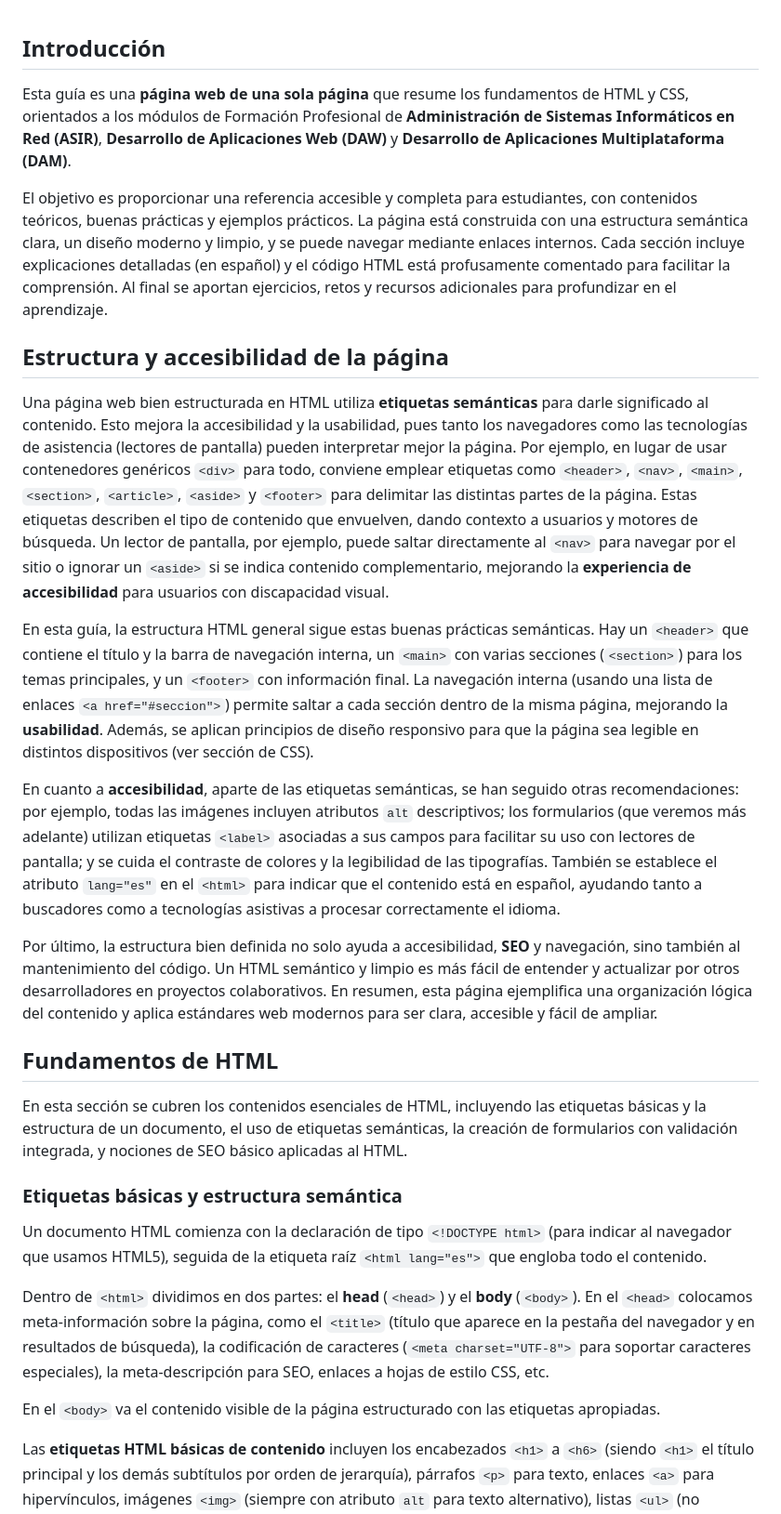
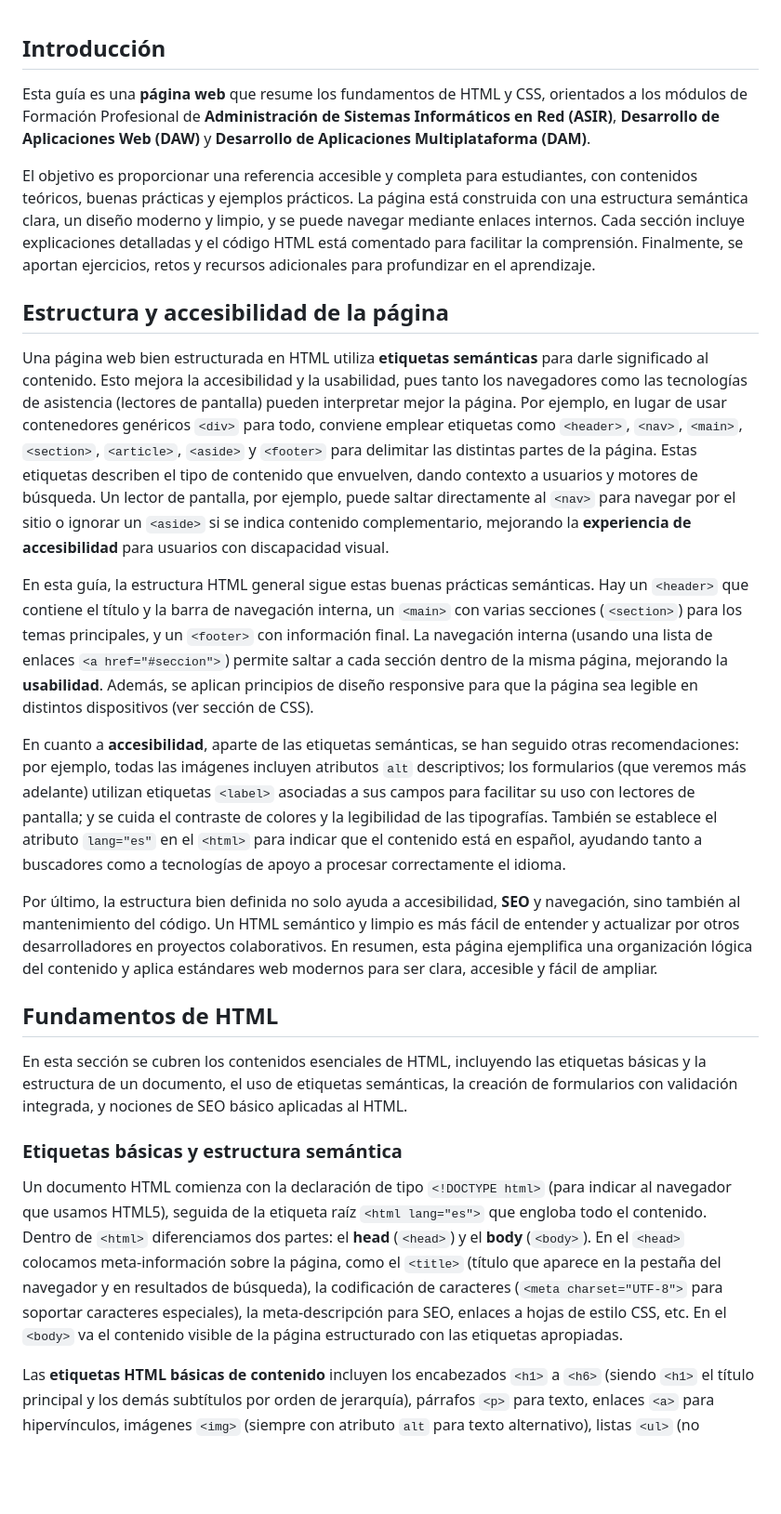
Before and after one commit to joseluis-m/guia-html-css, a Markdown page: README.md, the part around the change printed below. Shown: that part at 93% size. Rendered like a GitHub page; blank space fills up the shorter version.

```diff
--- a/README.md
+++ b/README.md
@@ -1,16 +1,16 @@
 ## Introducción
 
-Esta guía es una **página web de una sola página** que resume los fundamentos de HTML y CSS, orientados a los módulos de Formación Profesional de **Administración de Sistemas Informáticos en Red (ASIR)**, **Desarrollo de Aplicaciones Web (DAW)** y **Desarrollo de Aplicaciones Multiplataforma (DAM)**.
+Esta guía es una **página web** que resume los fundamentos de HTML y CSS, orientados a los módulos de Formación Profesional de **Administración de Sistemas Informáticos en Red (ASIR)**, **Desarrollo de Aplicaciones Web (DAW)** y **Desarrollo de Aplicaciones Multiplataforma (DAM)**.
 
-El objetivo es proporcionar una referencia accesible y completa para estudiantes, con contenidos teóricos, buenas prácticas y ejemplos prácticos. La página está construida con una estructura semántica clara, un diseño moderno y limpio, y se puede navegar mediante enlaces internos. Cada sección incluye explicaciones detalladas (en español) y el código HTML está profusamente comentado para facilitar la comprensión. Al final se aportan ejercicios, retos y recursos adicionales para profundizar en el aprendizaje.
+El objetivo es proporcionar una referencia accesible y completa para estudiantes, con contenidos teóricos, buenas prácticas y ejemplos prácticos. La página está construida con una estructura semántica clara, un diseño moderno y limpio, y se puede navegar mediante enlaces internos. Cada sección incluye explicaciones detalladas y el código HTML está comentado para facilitar la comprensión. Finalmente, se aportan ejercicios, retos y recursos adicionales para profundizar en el aprendizaje.
 
 ## Estructura y accesibilidad de la página
 
 Una página web bien estructurada en HTML utiliza **etiquetas semánticas** para darle significado al contenido. Esto mejora la accesibilidad y la usabilidad, pues tanto los navegadores como las tecnologías de asistencia (lectores de pantalla) pueden interpretar mejor la página. Por ejemplo, en lugar de usar contenedores genéricos `<div>` para todo, conviene emplear etiquetas como `<header>`, `<nav>`, `<main>`, `<section>`, `<article>`, `<aside>` y `<footer>` para delimitar las distintas partes de la página. Estas etiquetas describen el tipo de contenido que envuelven, dando contexto a usuarios y motores de búsqueda. Un lector de pantalla, por ejemplo, puede saltar directamente al `<nav>` para navegar por el sitio o ignorar un `<aside>` si se indica contenido complementario, mejorando la **experiencia de accesibilidad** para usuarios con discapacidad visual.
 
-En esta guía, la estructura HTML general sigue estas buenas prácticas semánticas. Hay un `<header>` que contiene el título y la barra de navegación interna, un `<main>` con varias secciones (`<section>`) para los temas principales, y un `<footer>` con información final. La navegación interna (usando una lista de enlaces `<a href="#seccion">`) permite saltar a cada sección dentro de la misma página, mejorando la **usabilidad**. Además, se aplican principios de diseño responsivo para que la página sea legible en distintos dispositivos (ver sección de CSS).
+En esta guía, la estructura HTML general sigue estas buenas prácticas semánticas. Hay un `<header>` que contiene el título y la barra de navegación interna, un `<main>` con varias secciones (`<section>`) para los temas principales, y un `<footer>` con información final. La navegación interna (usando una lista de enlaces `<a href="#seccion">`) permite saltar a cada sección dentro de la misma página, mejorando la **usabilidad**. Además, se aplican principios de diseño responsive para que la página sea legible en distintos dispositivos (ver sección de CSS).
 
-En cuanto a **accesibilidad**, aparte de las etiquetas semánticas, se han seguido otras recomendaciones: por ejemplo, todas las imágenes incluyen atributos `alt` descriptivos; los formularios (que veremos más adelante) utilizan etiquetas `<label>` asociadas a sus campos para facilitar su uso con lectores de pantalla; y se cuida el contraste de colores y la legibilidad de las tipografías. También se establece el atributo `lang="es"` en el `<html>` para indicar que el contenido está en español, ayudando tanto a buscadores como a tecnologías asistivas a procesar correctamente el idioma.
+En cuanto a **accesibilidad**, aparte de las etiquetas semánticas, se han seguido otras recomendaciones: por ejemplo, todas las imágenes incluyen atributos `alt` descriptivos; los formularios (que veremos más adelante) utilizan etiquetas `<label>` asociadas a sus campos para facilitar su uso con lectores de pantalla; y se cuida el contraste de colores y la legibilidad de las tipografías. También se establece el atributo `lang="es"` en el `<html>` para indicar que el contenido está en español, ayudando tanto a buscadores como a tecnologías de apoyo a procesar correctamente el idioma.
 
 Por último, la estructura bien definida no solo ayuda a accesibilidad, **SEO** y navegación, sino también al mantenimiento del código. Un HTML semántico y limpio es más fácil de entender y actualizar por otros desarrolladores en proyectos colaborativos. En resumen, esta página ejemplifica una organización lógica del contenido y aplica estándares web modernos para ser clara, accesible y fácil de ampliar.
 
@@ -20,11 +20,7 @@ En esta sección se cubren los contenidos esenciales de HTML, incluyendo las eti
 
 ### Etiquetas básicas y estructura semántica
 
-Un documento HTML comienza con la declaración de tipo `<!DOCTYPE html>` (para indicar al navegador que usamos HTML5), seguida de la etiqueta raíz `<html lang="es">` que engloba todo el contenido.
-
-Dentro de `<html>` dividimos en dos partes: el **head** (`<head>`) y el **body** (`<body>`). En el `<head>` colocamos meta-información sobre la página, como el `<title>` (título que aparece en la pestaña del navegador y en resultados de búsqueda), la codificación de caracteres (`<meta charset="UTF-8">` para soportar caracteres especiales), la meta-descripción para SEO, enlaces a hojas de estilo CSS, etc.
-
-En el `<body>` va el contenido visible de la página estructurado con las etiquetas apropiadas.
+Un documento HTML comienza con la declaración de tipo `<!DOCTYPE html>` (para indicar al navegador que usamos HTML5), seguida de la etiqueta raíz `<html lang="es">` que engloba todo el contenido. Dentro de `<html>` diferenciamos dos partes: el **head** (`<head>`) y el **body** (`<body>`). En el `<head>` colocamos meta-información sobre la página, como el `<title>` (título que aparece en la pestaña del navegador y en resultados de búsqueda), la codificación de caracteres (`<meta charset="UTF-8">` para soportar caracteres especiales), la meta-descripción para SEO, enlaces a hojas de estilo CSS, etc. En el `<body>` va el contenido visible de la página estructurado con las etiquetas apropiadas.
 
 Las **etiquetas HTML básicas de contenido** incluyen los encabezados `<h1>` a `<h6>` (siendo `<h1>` el título principal y los demás subtítulos por orden de jerarquía), párrafos `<p>` para texto, enlaces `<a>` para hipervínculos, imágenes `<img>` (siempre con atributo `alt` para texto alternativo), listas `<ul>` (no ordenadas, con viñetas) y `<ol>` (ordenadas, numéricas) junto con `<li>` para cada elemento de lista, y otras como `<strong>` o `<em>` para dar énfasis a texto en **negrita** o *cursiva*.
 
```
Also changed, not shown: other parts of README.md (+9 -19 lines).
